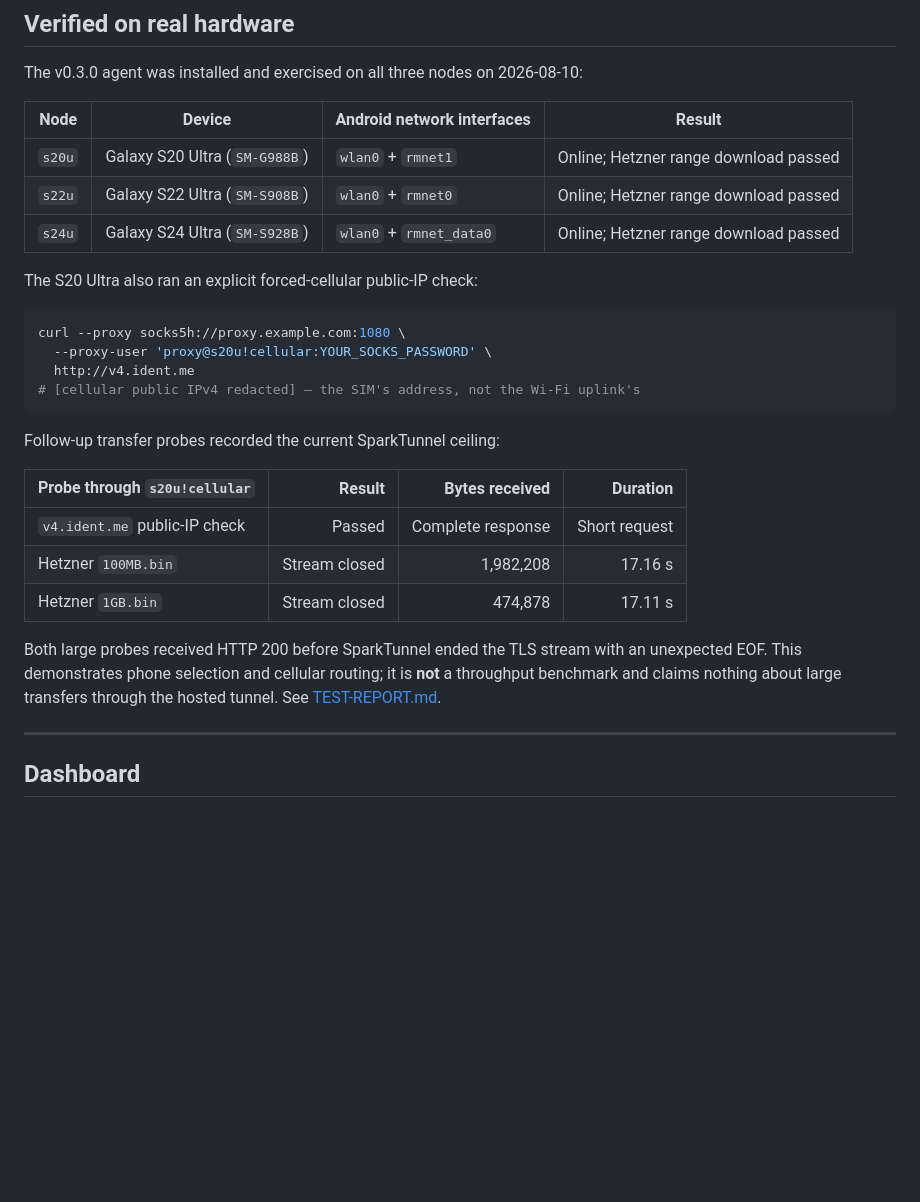
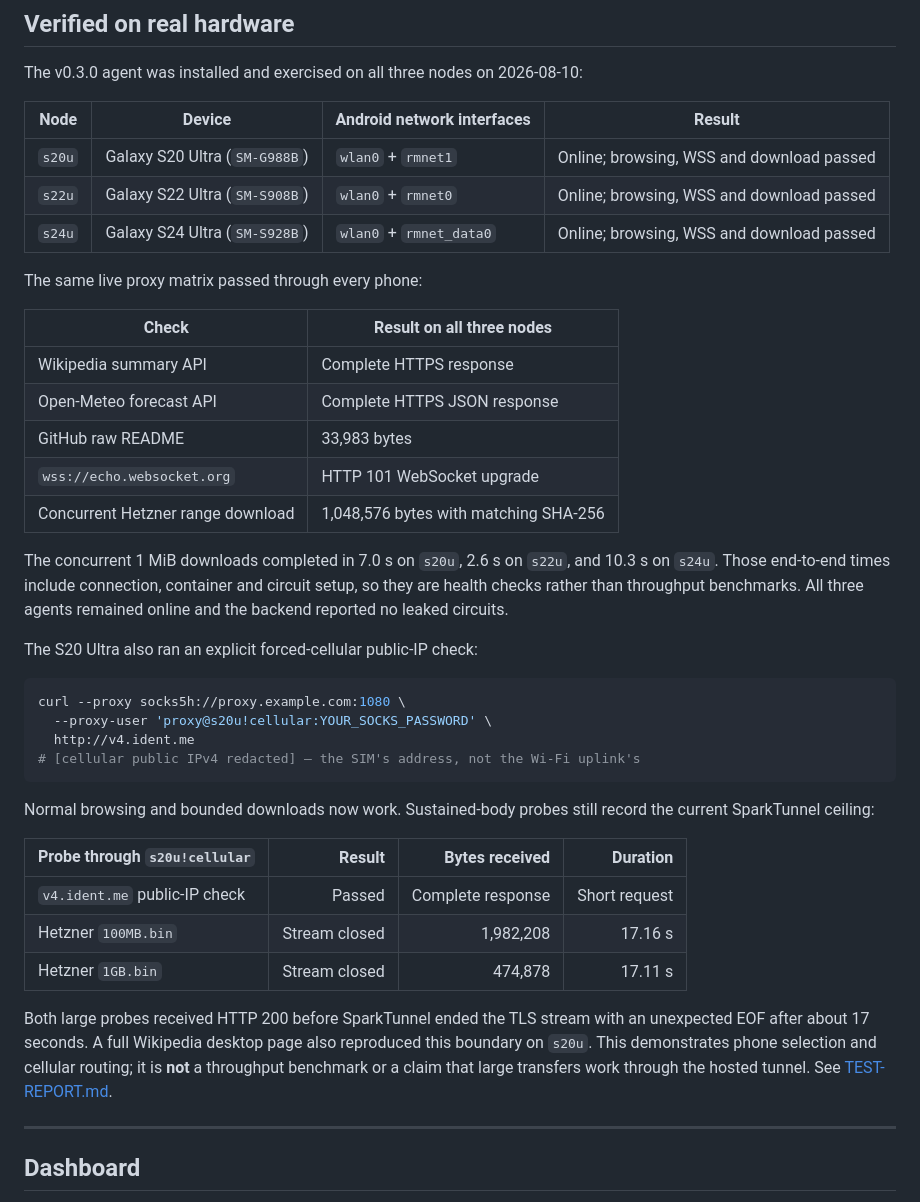
Before and after one commit to CesarPetrescu/PocketExit, a Markdown page: README.md, the part around the change. GitHub-like rendering; blank space fills up the shorter version.

Commit message:
Document successful live proxy checks

````diff
--- a/README.md
+++ b/README.md
@@ -503,9 +503,24 @@ The v0.3.0 agent was installed and exercised on all three nodes on 2026-08-10:
 
 | Node | Device | Android network interfaces | Result |
 |---|---|---|---|
-| `s20u` | Galaxy S20 Ultra (`SM-G988B`) | `wlan0` + `rmnet1` | Online; Hetzner range download passed |
-| `s22u` | Galaxy S22 Ultra (`SM-S908B`) | `wlan0` + `rmnet0` | Online; Hetzner range download passed |
-| `s24u` | Galaxy S24 Ultra (`SM-S928B`) | `wlan0` + `rmnet_data0` | Online; Hetzner range download passed |
+| `s20u` | Galaxy S20 Ultra (`SM-G988B`) | `wlan0` + `rmnet1` | Online; browsing, WSS and download passed |
+| `s22u` | Galaxy S22 Ultra (`SM-S908B`) | `wlan0` + `rmnet0` | Online; browsing, WSS and download passed |
+| `s24u` | Galaxy S24 Ultra (`SM-S928B`) | `wlan0` + `rmnet_data0` | Online; browsing, WSS and download passed |
+
+The same live proxy matrix passed through every phone:
+
+| Check | Result on all three nodes |
+|---|---|
+| Wikipedia summary API | Complete HTTPS response |
+| Open-Meteo forecast API | Complete HTTPS JSON response |
+| GitHub raw README | 33,983 bytes |
+| `wss://echo.websocket.org` | HTTP 101 WebSocket upgrade |
+| Concurrent Hetzner range download | 1,048,576 bytes with matching SHA-256 |
+
+The concurrent 1 MiB downloads completed in 7.0 s on `s20u`, 2.6 s on `s22u`,
+and 10.3 s on `s24u`. Those end-to-end times include connection, container and
+circuit setup, so they are health checks rather than throughput benchmarks. All
+three agents remained online and the backend reported no leaked circuits.
 
 The S20 Ultra also ran an explicit forced-cellular public-IP check:
 
@@ -516,7 +531,8 @@ curl --proxy socks5h://proxy.example.com:1080 \
 # [cellular public IPv4 redacted] — the SIM's address, not the Wi-Fi uplink's
 ```
 
-Follow-up transfer probes recorded the current SparkTunnel ceiling:
+Normal browsing and bounded downloads now work. Sustained-body probes still
+record the current SparkTunnel ceiling:
 
 | Probe through `s20u!cellular` | Result | Bytes received | Duration |
 |---|---:|---:|---:|
@@ -525,9 +541,10 @@ Follow-up transfer probes recorded the current SparkTunnel ceiling:
 | Hetzner `1GB.bin` | Stream closed | 474,878 | 17.11 s |
 
 Both large probes received HTTP 200 before SparkTunnel ended the TLS stream with
-an unexpected EOF. This demonstrates phone selection and cellular routing; it is
-**not** a throughput benchmark and claims nothing about large transfers through
-the hosted tunnel. See [TEST-REPORT.md](TEST-REPORT.md).
+an unexpected EOF after about 17 seconds. A full Wikipedia desktop page also
+reproduced this boundary on `s20u`. This demonstrates phone selection and
+cellular routing; it is **not** a throughput benchmark or a claim that large
+transfers work through the hosted tunnel. See [TEST-REPORT.md](TEST-REPORT.md).
 
 ---
 
````
